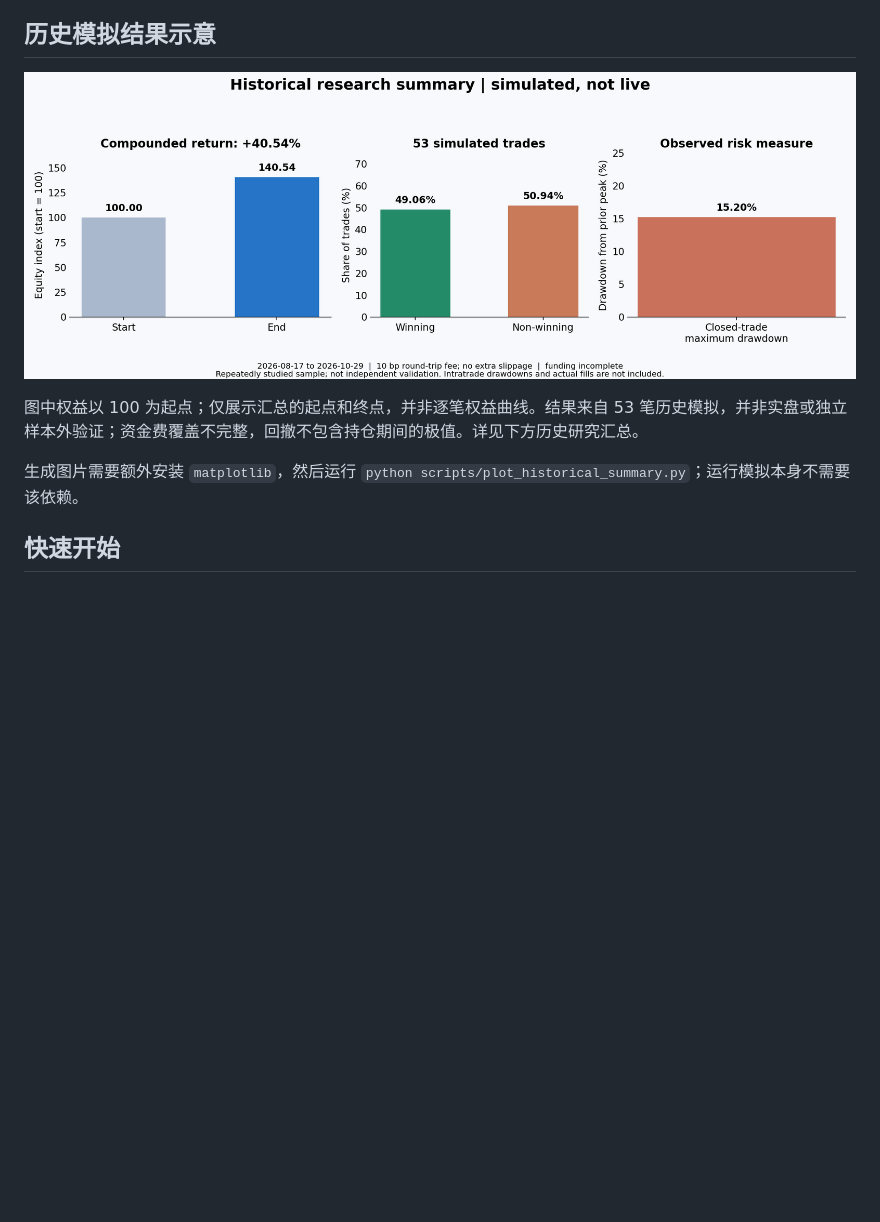
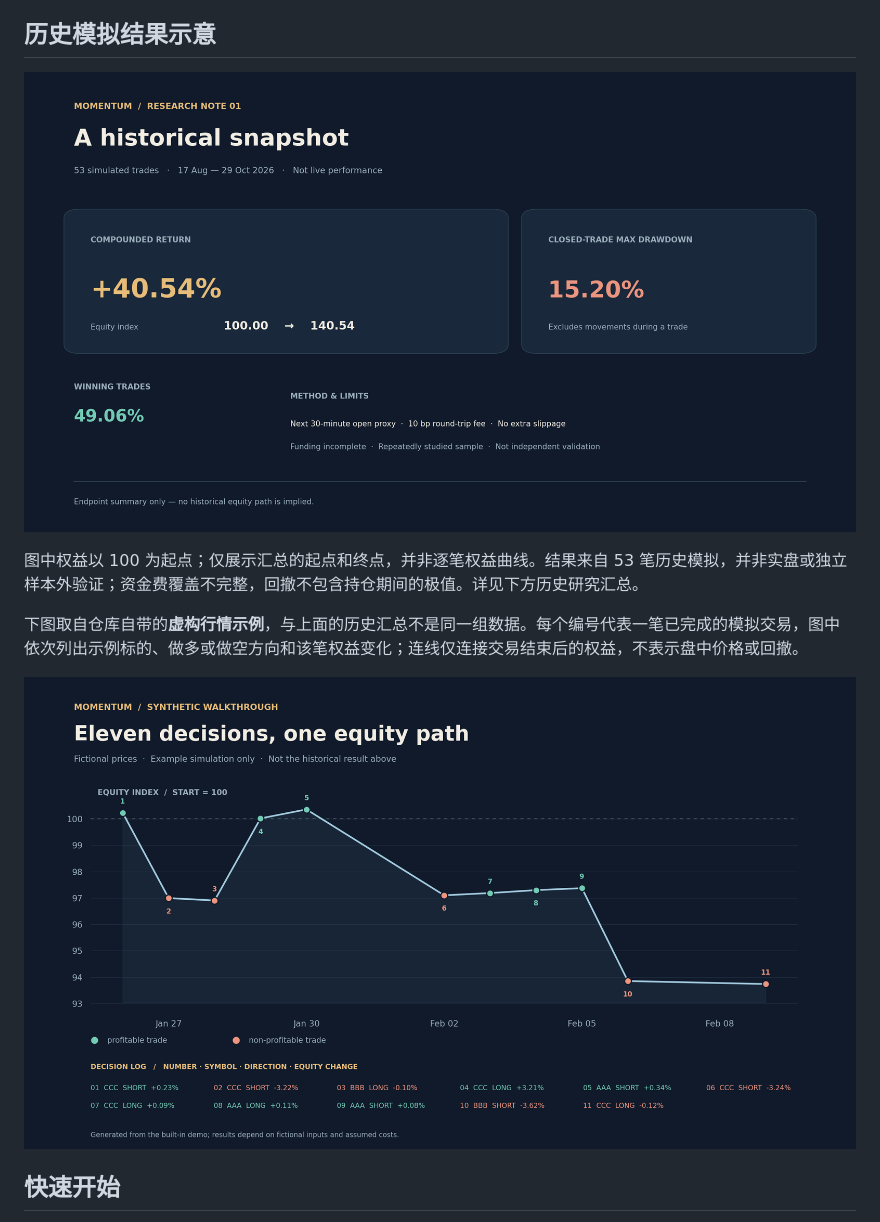
Before and after one commit to Gladst0ne-cle/intraday-momentum-research, a Markdown page: README.md, the part around the change. Drawn GitHub-style; pictures changed too: figures/historical-summary.png, figures/synthetic-trade-walkthrough.png (added); blank space fills up the shorter version.

```diff
--- a/README.md
+++ b/README.md
@@ -10,7 +10,9 @@
 
 图中权益以 100 为起点；仅展示汇总的起点和终点，并非逐笔权益曲线。结果来自 53 笔历史模拟，并非实盘或独立样本外验证；资金费覆盖不完整，回撤不包含持仓期间的极值。详见下方历史研究汇总。
 
-生成图片需要额外安装 `matplotlib`，然后运行 `python scripts/plot_historical_summary.py`；运行模拟本身不需要该依赖。
+下图取自仓库自带的**虚构行情示例**，与上面的历史汇总不是同一组数据。每个编号代表一笔已完成的模拟交易，图中依次列出示例标的、做多或做空方向和该笔权益变化；连线仅连接交易结束后的权益，不表示盘中价格或回撤。
+
+![虚构示例的逐笔模拟交易与权益变化](figures/synthetic-trade-walkthrough.png)
 
 ## 快速开始
 
```
Also changed, not shown: README.en.md (+3 -1 lines), 1 other file.
